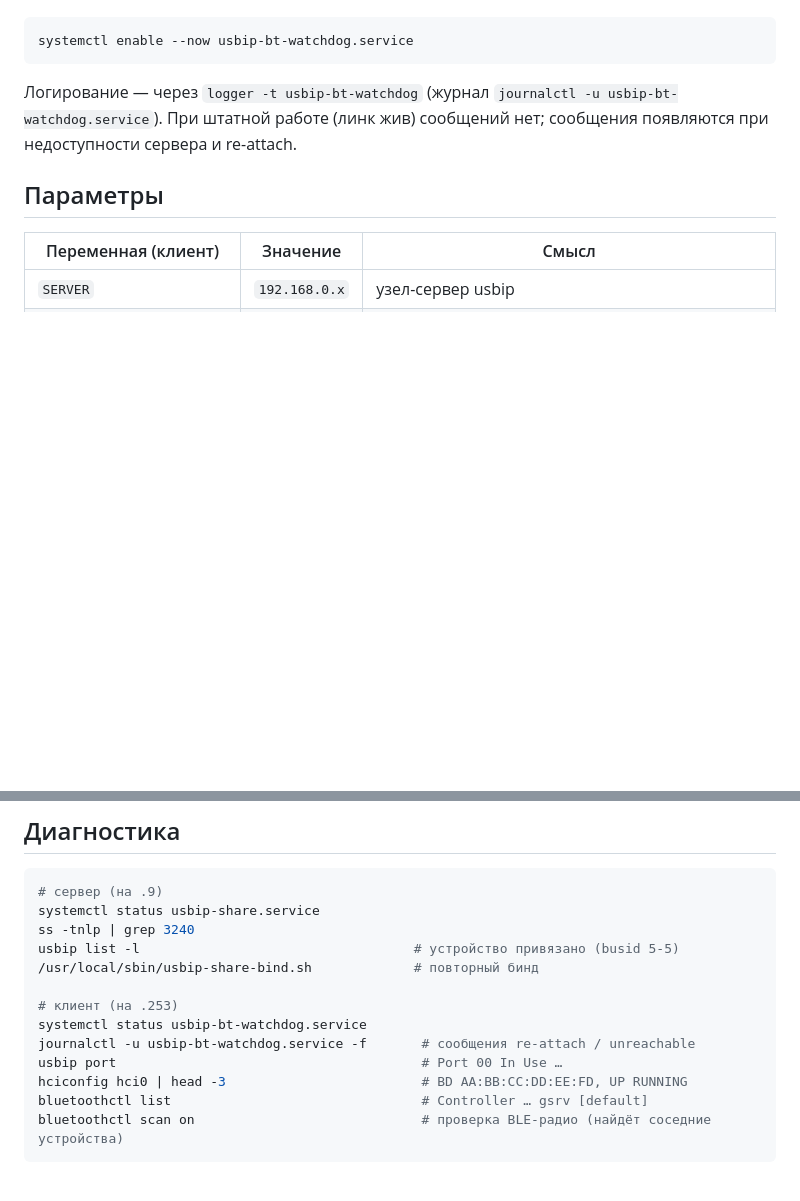
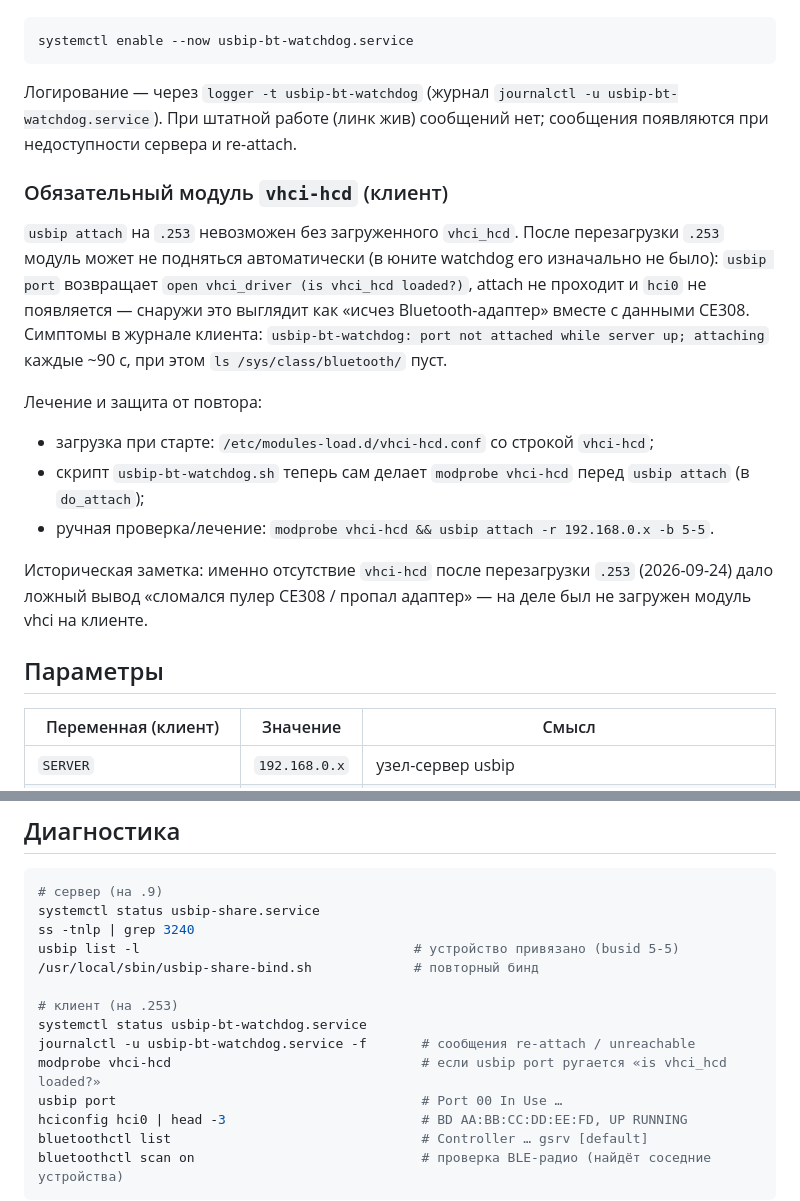
Before and after one commit to galiy/sunReceiver, a Markdown page: docs/modules/bluetooth-usbip.md, 2 parts joined by grey strips. Drawn GitHub-style; blank space fills up the shorter version.

```diff
--- a/docs/modules/bluetooth-usbip.md
+++ b/docs/modules/bluetooth-usbip.md
@@ -160,6 +160,26 @@ systemctl enable --now usbip-bt-watchdog.service
 `journalctl -u usbip-bt-watchdog.service`). При штатной работе (линк жив) сообщений нет;
 сообщения появляются при недоступности сервера и re-attach.
 
+### Обязательный модуль `vhci-hcd` (клиент)
+
+`usbip attach` на `.253` невозможен без загруженного `vhci_hcd`. После перезагрузки
+`.253` модуль может не подняться автоматически (в юните watchdog его изначально не
+было): `usbip port` возвращает `open vhci_driver (is vhci_hcd loaded?)`, attach не
+проходит и `hci0` не появляется — снаружи это выглядит как «исчез Bluetooth-адаптер»
+вместе с данными CE308. Симптомы в журнале клиента: `usbip-bt-watchdog: port not
+attached while server up; attaching` каждые ~90 с, при этом `ls /sys/class/bluetooth/`
+пуст.
+
+Лечение и защита от повтора:
+- загрузка при старте: `/etc/modules-load.d/vhci-hcd.conf` со строкой `vhci-hcd`;
+- скрипт `usbip-bt-watchdog.sh` теперь сам делает `modprobe vhci-hcd` перед
+  `usbip attach` (в `do_attach`);
+- ручная проверка/лечение: `modprobe vhci-hcd && usbip attach -r 192.168.0.x -b 5-5`.
+
+Историческая заметка: именно отсутствие `vhci-hcd` после перезагрузки `.253`
+(2026-09-24) дало ложный вывод «сломался пулер CE308 / пропал адаптер» — на деле был
+не загружен модуль vhci на клиенте.
+
 ## Параметры
 
 | Переменная (клиент) | Значение | Смысл |
@@ -197,6 +217,7 @@ usbip list -l                                   # устройство прив
 # клиент (на .253)
 systemctl status usbip-bt-watchdog.service
 journalctl -u usbip-bt-watchdog.service -f       # сообщения re-attach / unreachable
+modprobe vhci-hcd                                # если usbip port ругается «is vhci_hcd loaded?»
 usbip port                                       # Port 00 In Use …
 hciconfig hci0 | head -3                         # BD AA:BB:CC:DD:EE:FD, UP RUNNING
 bluetoothctl list                                # Controller … gsrv [default]
```
Also changed, not shown: docs/modules/ce308.md (+18 -0 lines).
